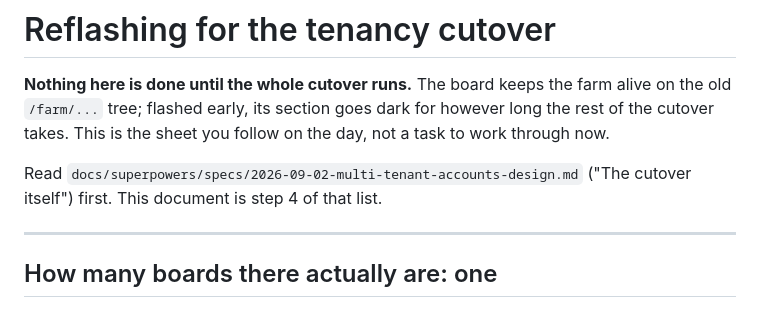
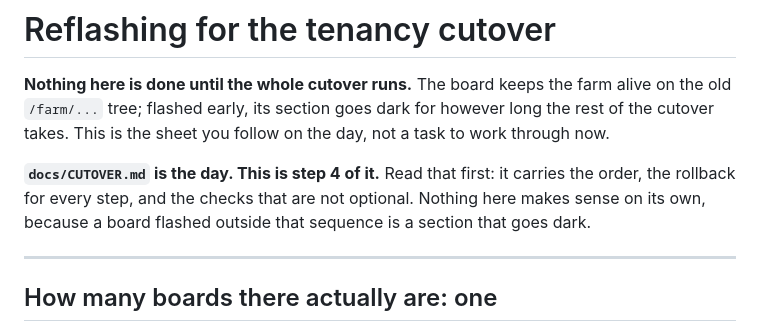
Before and after one commit to dinith114/R26-SE-018, a Markdown page: docs/CUTOVER_REFLASH.md, the part around the change. GitHub-like rendering.

```diff
--- a/docs/CUTOVER_REFLASH.md
+++ b/docs/CUTOVER_REFLASH.md
@@ -5,8 +5,10 @@ alive on the old `/farm/...` tree; flashed early, its section goes dark for
 however long the rest of the cutover takes. This is the sheet you follow on the
 day, not a task to work through now.
 
-Read `docs/superpowers/specs/2026-09-02-multi-tenant-accounts-design.md`
-("The cutover itself") first. This document is step 4 of that list.
+**`docs/CUTOVER.md` is the day. This is step 4 of it.** Read that first: it
+carries the order, the rollback for every step, and the checks that are not
+optional. Nothing here makes sense on its own, because a board flashed outside
+that sequence is a section that goes dark.
 
 ---
 
```
Also changed, not shown: docs/CUTOVER.md (added, +186 -0 lines).
